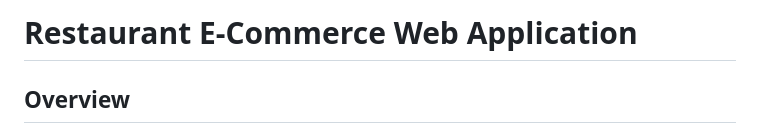
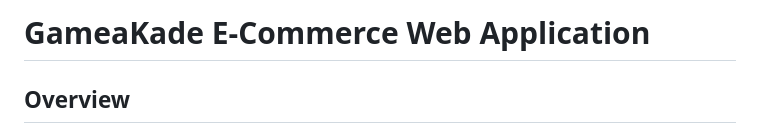
Before and after one commit to kavindu-kodikara/GameaKade, a Markdown page: README.md, the part around the change. Rendered like a GitHub page.

```diff
--- a/README.md
+++ b/README.md
@@ -1,4 +1,4 @@
-# Restaurant E-Commerce Web Application
+# GameaKade E-Commerce Web Application
 
 ## Overview
 This fully functional and responsive e-commerce web application was developed for a restaurant client to facilitate online food ordering and home delivery. The application includes a client-facing interface and an admin dashboard, built with the following technologies:
```
